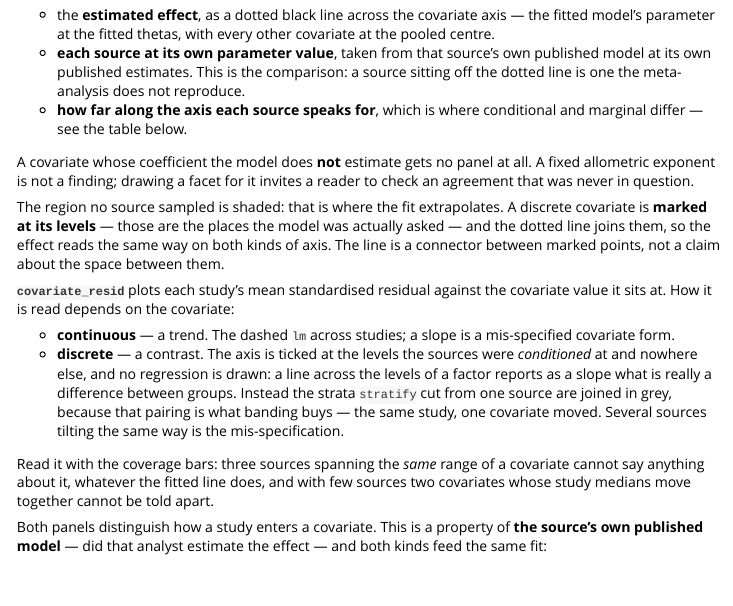
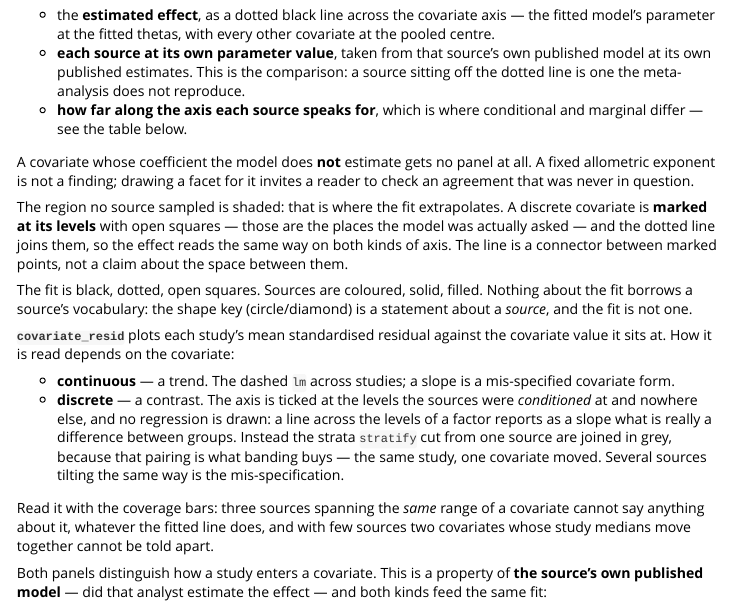
Before and after one commit to LeidenPharmacology/admixr2, an R Markdown document (vignettes/diagnostic-plots.Rmd): the page in a window 1100 px wide, from 1230 px down. Rendered offline with R 4.5, knitr and Pandoc, with nearby package versions; some code elsewhere in the file could not run offline.

Commit message:
fix(plot): the fit stops borrowing a source's shape vocabulary
On a level axis the estimated effect marked its levels with a filled black
circle, and the shape legend right next to it reads "circle = marginal,
diamond = conditional". Those are statements about a SOURCE. The fit is not
a source, and a reader had no way to know the black circle was not a
marginalised study drawn in the palette's first colour.

Open squares now, which are deliberately outside that vocabulary. The fit
reads as black, dotted, open; sources as coloured, solid, filled.

This is the second half of the same problem as 2a5b848, which took black out
of the source palette after `mild` came out as a solid black regression line
on the sex panel -- indistinguishable from the fit it was being compared
against.

Co-Authored-By: Claude Opus 5 (1M context) <noreply@anthropic.com>

```diff
--- a/R/plot.R
+++ b/R/plot.R
@@ -1258,8 +1263,8 @@ head.paged_df <- function(x, n = 6L, ...) {
     ggplot2::labs(
       title = "Estimated covariate effect against its sources",
       x = "Covariate value", y = "Parameter value",
-      subtitle = paste("dotted: the ESTIMATED effect  |  each source at its",
-                       "own published value",
+      subtitle = paste("black dotted, open squares: the ESTIMATED effect",
+                       " |  coloured: each source's own published model",
                        "\nCONDITIONAL: its own regression over the range it",
                        "covers  |  MARGINAL: a whisker, 10th-90th over",
                        "2.5th-97.5th"))
--- a/vignettes/diagnostic-plots.Rmd
+++ b/vignettes/diagnostic-plots.Rmd
@@ -130,10 +130,14 @@ all. A fixed allometric exponent is not a finding; drawing a facet for it invite
 a reader to check an agreement that was never in question.
 
 The region no source sampled is shaded: that is where the fit extrapolates. A
-discrete covariate is **marked at its levels** --- those are the places the
-model was actually asked --- and the dotted line joins them, so the effect reads
-the same way on both kinds of axis. The line is a connector between marked
-points, not a claim about the space between them.
+discrete covariate is **marked at its levels** with open squares --- those are
+the places the model was actually asked --- and the dotted line joins them, so
+the effect reads the same way on both kinds of axis. The line is a connector
+between marked points, not a claim about the space between them.
+
+The fit is black, dotted, open squares. Sources are coloured, solid, filled.
+Nothing about the fit borrows a source's vocabulary: the shape key
+(circle/diamond) is a statement about a *source*, and the fit is not one.
 
 **`covariate_resid`** plots each study's mean standardised residual against the
 covariate value it sits at. How it is read depends on the covariate:
```
Also changed, not shown: R/plot.R (7 more changed lines), 5 other files.
